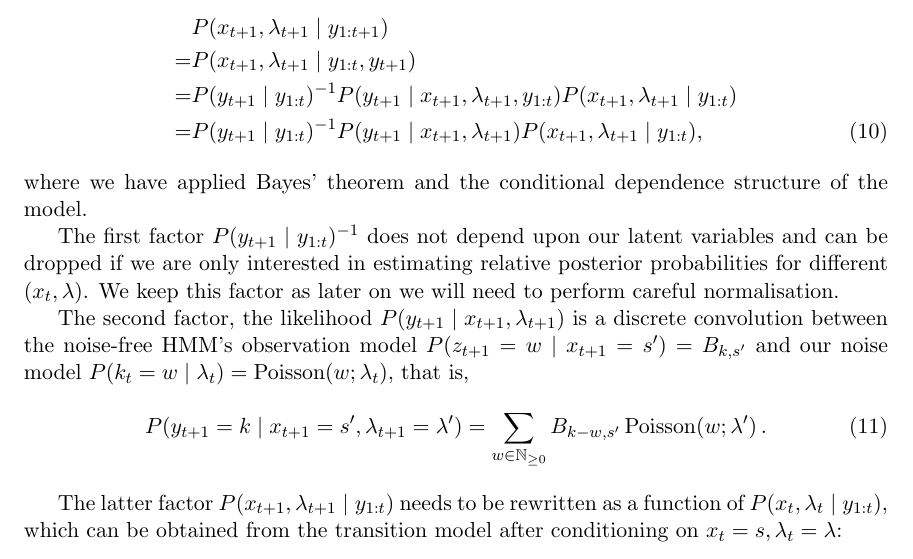
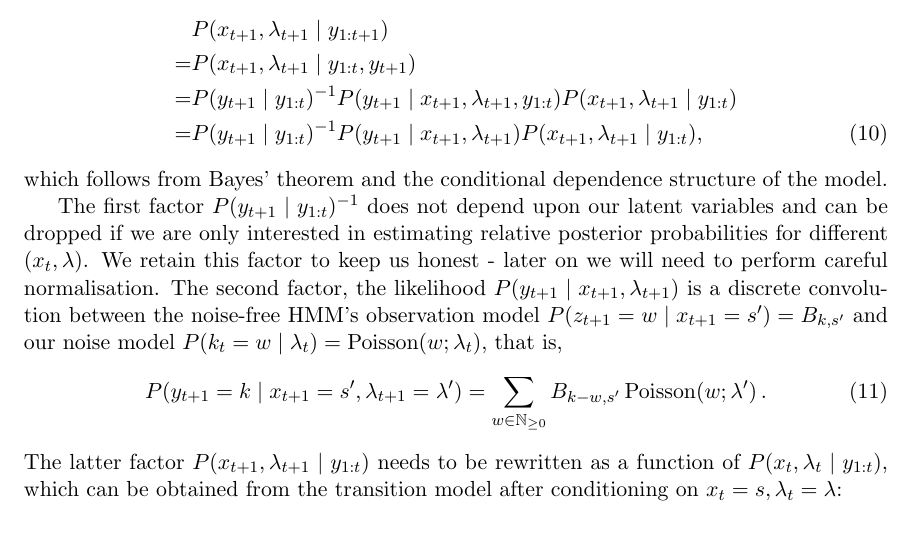
Before and after one commit to fcostin/hybrid_poisson_hmm, a LaTeX paper (doc/src/note.tex): part of page 5 of 8, cut so that both start at the same text. Compiled offline with pdfLaTeX.

Commit message:
doc - note - copy edit

```diff
--- a/doc/src/note.tex
+++ b/doc/src/note.tex
@@ -252,17 +252,14 @@ We structure the derivation of the forward upate for the model's posterior distr
 = & P(y_{t+1} \mid y_{1:t})^{-1} P(y_{t+1} \mid x_{t+1}, \lambda_{t+1}, y_{1:t}) P(x_{t+1}, \lambda_{t+1} \mid y_{1:t}) \nonumber \\
 = & P(y_{t+1} \mid y_{1:t})^{-1} P(y_{t+1} \mid x_{t+1}, \lambda_{t+1}) P(x_{t+1}, \lambda_{t+1} \mid y_{1:t}) , \label{eqn:rawforward}
 \end{align}
-where we have applied Bayes' theorem and the conditional dependence structure of the model.
+which follows from Bayes' theorem and the conditional dependence structure of the model.
 
-The first factor $P(y_{t+1} \mid y_{1:t})^{-1}$ does not depend upon our latent variables and can be dropped if we are only interested in estimating relative posterior probabilities for different $(x_t, \lambda)$. We keep this factor as later on we will need to perform careful normalisation.
-
-The second factor, the likelihood $P(y_{t+1} \mid x_{t+1}, \lambda_{t+1})$ is a discrete convolution between the noise-free HMM's observation model $P(z_{t+1}=w \mid x_{t+1}=s^{\prime}) = B_{k,s^{\prime}}$ and our noise model $P(k_t=w \mid \lambda_t) = \poissond(w ; \lambda_t)$, that is,
+The first factor $P(y_{t+1} \mid y_{1:t})^{-1}$ does not depend upon our latent variables and can be dropped if we are only interested in estimating relative posterior probabilities for different $(x_t, \lambda)$. We retain this factor to keep us honest - later on we will need to perform careful normalisation. The second factor, the likelihood $P(y_{t+1} \mid x_{t+1}, \lambda_{t+1})$ is a discrete convolution between the noise-free HMM's observation model $P(z_{t+1}=w \mid x_{t+1}=s^{\prime}) = B_{k,s^{\prime}}$ and our noise model $P(k_t=w \mid \lambda_t) = \poissond(w ; \lambda_t)$, that is,
 \begin{equation}
 P(y_{t+1}=k \mid x_{t+1}=s^{\prime}, \lambda_{t+1}=\lambda^{\prime})
 =
 \sum_{w \in \nonnegint} B_{k-w,s^{\prime}} \poissond(w ; \lambda^{\prime}) \, .
 \end{equation}
-
 The latter factor $P(x_{t+1}, \lambda_{t+1} \mid y_{1:t})$ needs to be rewritten as a function of $P(x_{t}, \lambda_{t} \mid y_{1:t})$, which can be obtained from the transition model after conditioning on $x_t=s, \lambda_t=\lambda$:
 \begin{align}
 & P(x_{t+1}=s^{\prime}, \lambda_{t+1}=\lambda^{\prime} \mid y_{1:t}) \nonumber \\
```
Also changed, not shown: doc/src/note.tex (2 more changed lines).
